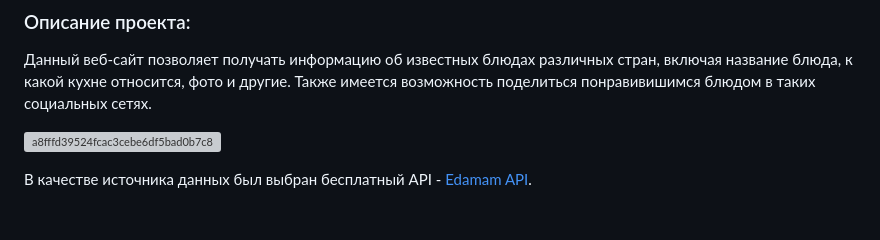
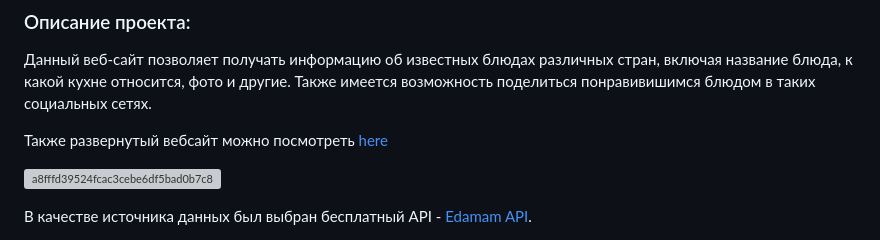
Before and after one commit to DmirtriyStepanov/Food_Recipe, a Markdown page: README.md, the part around one of its changes. GitHub-like rendering; blank space fills up the shorter version; grey boxes are pictures that could not be loaded.

```diff
--- a/README.md
+++ b/README.md
@@ -3,6 +3,8 @@
 ### Описание проекта:
 
 Данный веб-сайт позволяет получать информацию об известных блюдах различных стран, включая название блюда, к какой кухне относится, фото и другие. Также имеется возможность поделиться понравивишимся блюдом в таких социальных сетях.
+
+Также развернутый вебсайт можно посмотреть [here](https://edafoodrecipesapp.netlify.app/)
 
 ![a8fffd39524fcac3cebe6df5bad0b7c8](https://github.com/GreyStone97/Food_Recipe/assets/61186198/2590817b-dd7d-4375-a739-a5d751847fdb)
 
```
Also changed, not shown: other parts of README.md (+1 -1 lines).
